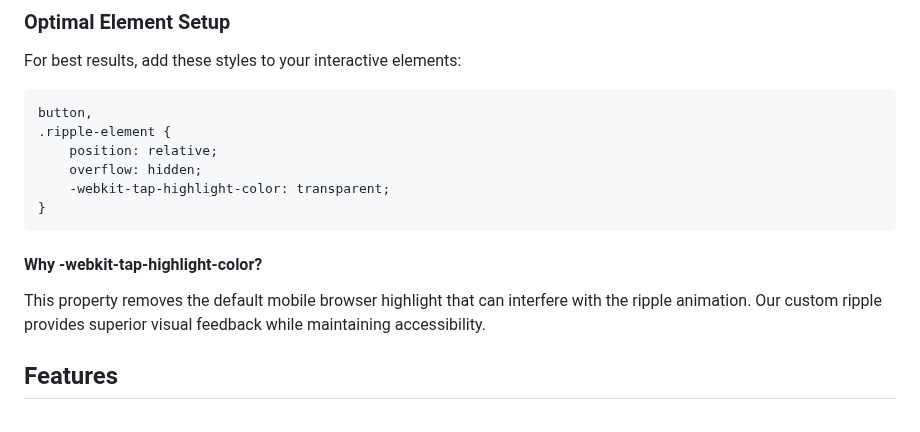
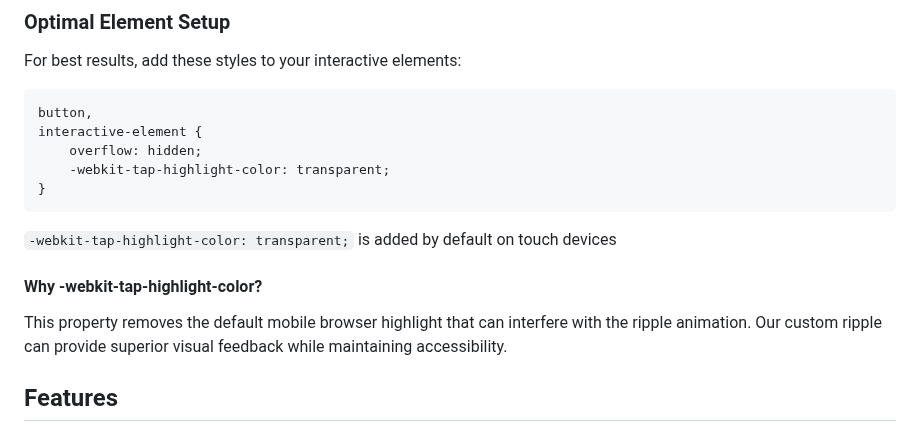
Before and after one commit to yanshuy/haptic-ripple, a Markdown page: README.md, the part around the change. Drawn GitHub-style.

Commit message:
fix: update README to clarify use of -webkit-tap-highlight-color for interactive elements

````diff
--- a/README.md
+++ b/README.md
@@ -31,17 +31,18 @@ For best results, add these styles to your interactive elements:
 
 ```css
 button,
-.ripple-element {
-    position: relative;
+interactive-element {
     overflow: hidden;
     -webkit-tap-highlight-color: transparent;
 }
 ```
 
+`-webkit-tap-highlight-color: transparent;` is added by default on touch devices
+
 #### Why -webkit-tap-highlight-color?
 
 This property removes the default mobile browser highlight that can interfere with
-the ripple animation. Our custom ripple provides superior visual feedback while
+the ripple animation. Our custom ripple can provide superior visual feedback while
 maintaining accessibility.
 
 ## Features
````
